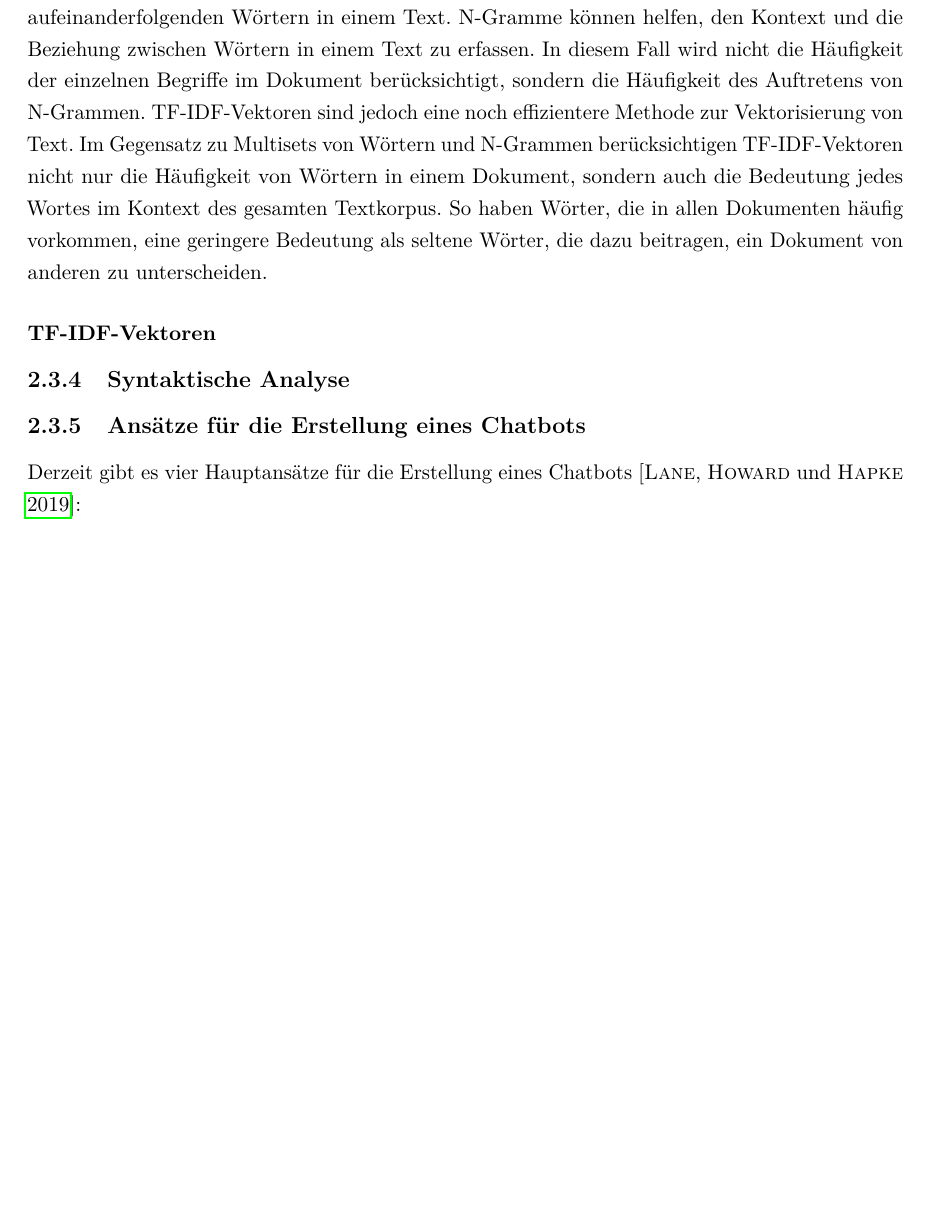
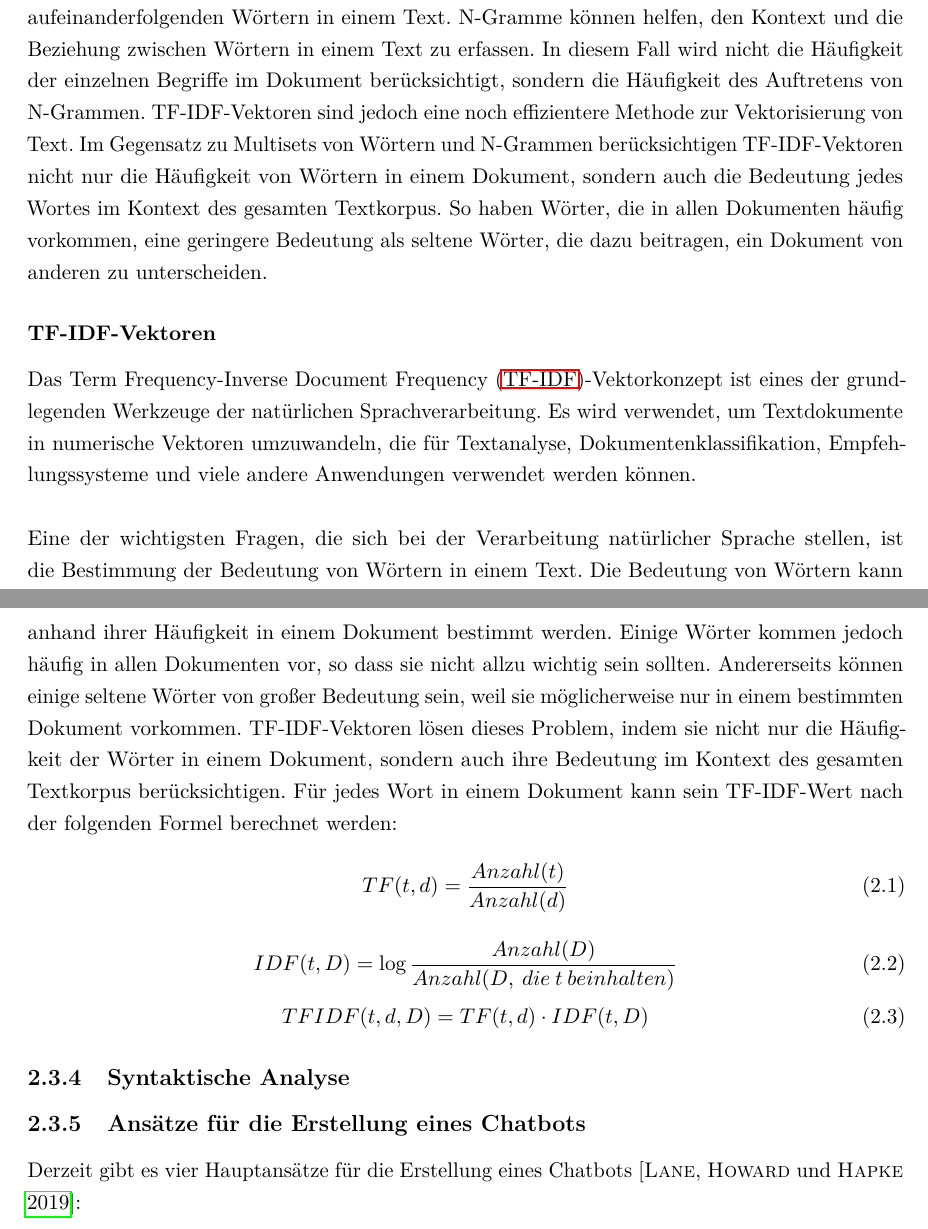
Before and after one commit to fgervasi-cell/Studienarbeit, a LaTeX document (Bericht/bericht.tex, which reads Bericht/Kapitel/Stand_der_Technik.tex): part of page 27 of 59 before the commit and two parts of pages 27 and 28 of 59 after it, the two joined at a grey line, cut so that both start at the same text, the shorter picture padded with empty space. Compiled offline with pdfLaTeX.

Commit message:
just look at this formel, so proud of myself :D:D

```diff
--- a/Bericht/Kapitel/Stand_der_Technik.tex
+++ b/Bericht/Kapitel/Stand_der_Technik.tex
@@ -275,6 +275,23 @@ TF-IDF-Vektoren sind jedoch eine noch effizientere Methode zur Vektorisierung vo
 Im Gegensatz zu Multisets von Wörtern und N-Grammen berücksichtigen TF-IDF-Vektoren nicht nur die Häufigkeit von Wörtern in einem Dokument, sondern auch die Bedeutung jedes Wortes im Kontext des gesamten Textkorpus.
 So haben Wörter, die in allen Dokumenten häufig vorkommen, eine geringere Bedeutung als seltene Wörter, die dazu beitragen, ein Dokument von anderen zu unterscheiden.
 \subsubsection{TF-IDF-Vektoren}
+Das \ac{TF-IDF}-Vektorkonzept ist eines der grundlegenden Werkzeuge der natürlichen Sprachverarbeitung.
+Es wird verwendet, um Textdokumente in numerische Vektoren umzuwandeln, die für Textanalyse, Dokumentenklassifikation, Empfehlungssysteme und viele andere Anwendungen verwendet werden können.\\\\
+Eine der wichtigsten Fragen, die sich bei der Verarbeitung natürlicher Sprache stellen, ist die Bestimmung der Bedeutung von Wörtern in einem Text.
+Die Bedeutung von Wörtern kann anhand ihrer Häufigkeit in einem Dokument bestimmt werden.
+Einige Wörter kommen jedoch häufig in allen Dokumenten vor, so dass sie nicht allzu wichtig sein sollten.
+Andererseits können einige seltene Wörter von großer Bedeutung sein, weil sie möglicherweise nur in einem bestimmten Dokument vorkommen.
+TF-IDF-Vektoren lösen dieses Problem, indem sie nicht nur die Häufigkeit der Wörter in einem Dokument, sondern auch ihre Bedeutung im Kontext des gesamten Textkorpus berücksichtigen.
+Für jedes Wort in einem Dokument kann sein TF-IDF-Wert nach der folgenden Formel berechnet werden:
+\begin{equation}
+    TF(t, d) = \frac{Anzahl(t)}{Anzahl(d)}
+\end{equation}
+\begin{equation}
+    IDF(t, D) = \log \frac{Anzahl(D)}{Anzahl(D,\: die\: t\: beinhalten)}
+\end{equation}
+\begin{equation}
+    TFIDF(t, d, D) = TF(t, d)\cdot IDF(t, D)
+\end{equation}
 \subsection{Syntaktische Analyse}
 \subsection{Ansätze für die Erstellung eines Chatbots}\label{sec:ansaetze_erstellung_chatbots}
 Derzeit gibt es vier Hauptansätze für die Erstellung eines Chatbots \cite{lane_natural_2019}:
```
Also changed, not shown: Bericht/Kapitel/abk.tex (+1 -0 lines), Bericht/bericht.pdf.
